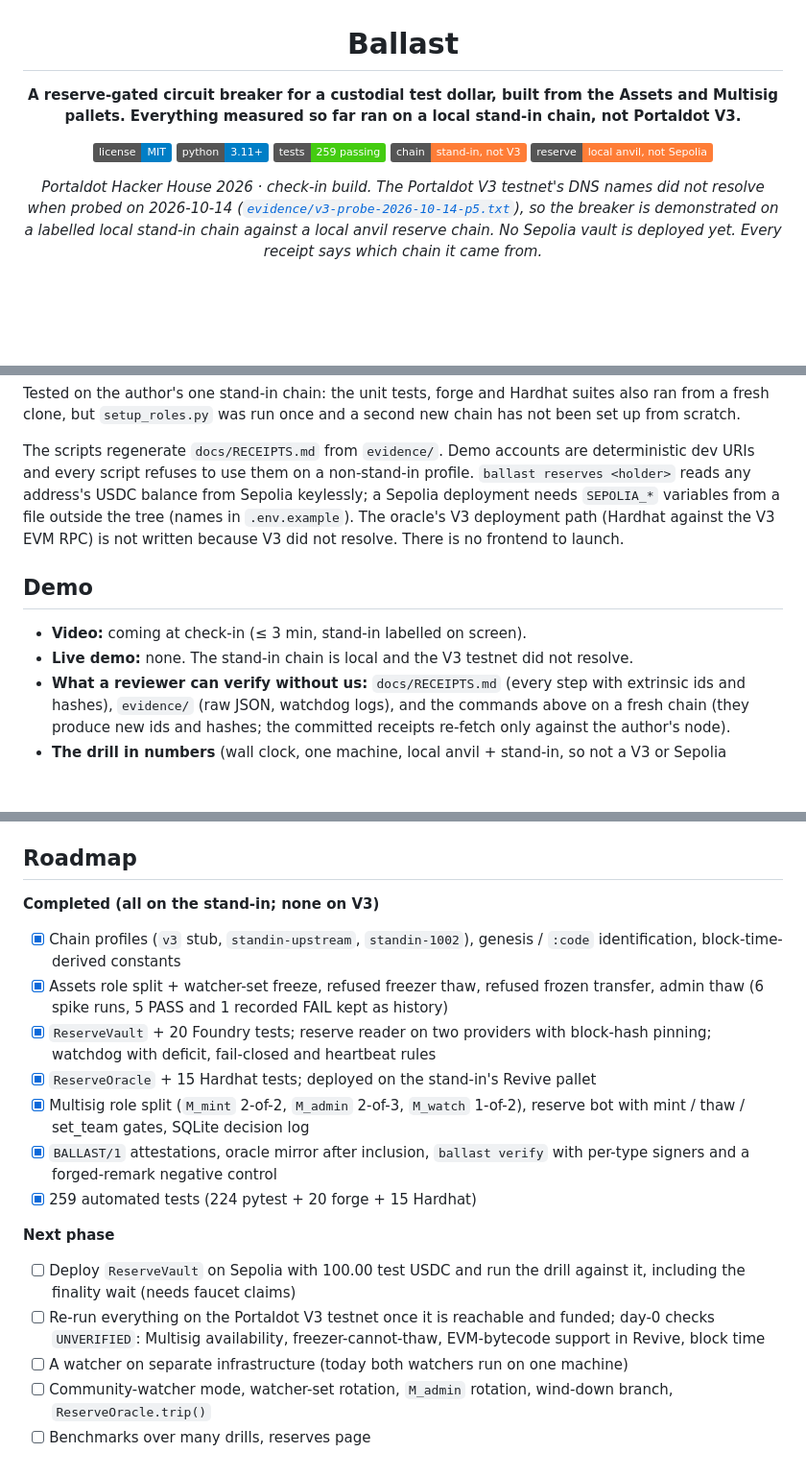
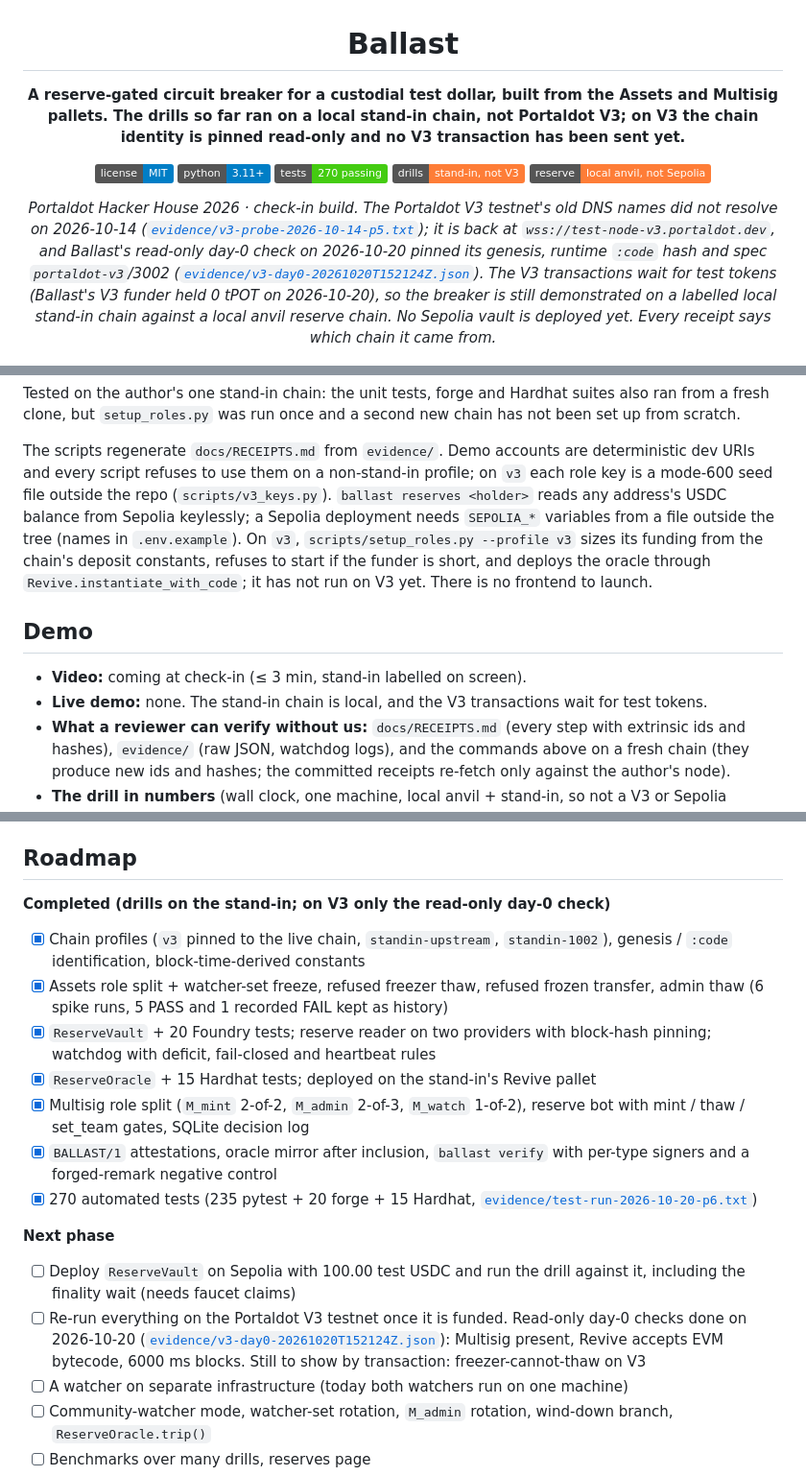
Before and after one commit to edycutjong/portaldot-hackathon-2026-ballast-edycu, a Markdown page: README.md, 3 parts joined by grey strips. Shown at 96% size. Rendered like a GitHub page; badges without logos; blank space fills up the shorter version.

Commit message:
docs: V3 identity pinned read-only, V3 transactions waiting on test tokens; stand-in rows stay labelled

```diff
--- a/README.md
+++ b/README.md
@@ -2,16 +2,18 @@
 
 # Ballast
 
-**A reserve-gated circuit breaker for a custodial test dollar, built from the Assets and Multisig pallets. Everything measured so far ran on a local stand-in chain, not Portaldot V3.**
+**A reserve-gated circuit breaker for a custodial test dollar, built from the Assets and Multisig pallets. The drills so far ran on a local stand-in chain, not Portaldot V3; on V3 the chain identity is pinned read-only and no V3 transaction has been sent yet.**
 
 ![License: MIT](https://img.shields.io/badge/license-MIT-blue)
 ![Python 3.11+](https://img.shields.io/badge/python-3.11%2B-blue)
-![Tests: 259 passing](https://img.shields.io/badge/tests-259%20passing-brightgreen)
-![Chain: stand-in, not V3](https://img.shields.io/badge/chain-stand--in%2C%20not%20V3-orange)
+![Tests: 270 passing](https://img.shields.io/badge/tests-270%20passing-brightgreen)
+![Drills: stand-in, not V3](https://img.shields.io/badge/drills-stand--in%2C%20not%20V3-orange)
 ![Reserve: local anvil, not Sepolia](https://img.shields.io/badge/reserve-local%20anvil%2C%20not%20Sepolia-orange)
 
-*Portaldot Hacker House 2026 · check-in build. The Portaldot V3 testnet's DNS names did not resolve when probed on 2026-10-14
-([`evidence/v3-probe-2026-10-14-p5.txt`](evidence/v3-probe-2026-10-14-p5.txt)), so the breaker is demonstrated on a labelled
+*Portaldot Hacker House 2026 · check-in build. The Portaldot V3 testnet's old DNS names did not resolve on 2026-10-14
+([`evidence/v3-probe-2026-10-14-p5.txt`](evidence/v3-probe-2026-10-14-p5.txt)); it is back at `wss://test-node-v3.portaldot.dev`, and Ballast's
+read-only day-0 check on 2026-10-20 pinned its genesis, runtime `:code` hash and spec `portaldot-v3`/3002 ([`evidence/v3-day0-20261020T152124Z.json`](evidence/v3-day0-20261020T152124Z.json)).
+The V3 transactions wait for test tokens (Ballast's V3 funder held 0 tPOT on 2026-10-20), so the breaker is still demonstrated on a labelled
 local stand-in chain against a local anvil reserve chain. No Sepolia vault is deployed yet. Every receipt says which chain it came from.*
 
 ![Ballast architecture](docs/architecture.png)
@@ -197,14 +202,15 @@ Tested on the author's one stand-in chain: the unit tests, forge and Hardhat sui
 new chain has not been set up from scratch.
 
 The scripts regenerate `docs/RECEIPTS.md` from `evidence/`. Demo accounts are deterministic dev URIs and every script refuses to use them on a
-non-stand-in profile. `ballast reserves <holder>` reads any address's USDC balance from Sepolia keylessly; a Sepolia deployment needs
-`SEPOLIA_*` variables from a file outside the tree (names in `.env.example`). The oracle's V3 deployment path (Hardhat against the V3 EVM RPC)
-is not written because V3 did not resolve. There is no frontend to launch.
+non-stand-in profile; on `v3` each role key is a mode-600 seed file outside the repo (`scripts/v3_keys.py`). `ballast reserves <holder>` reads any address's USDC balance from Sepolia keylessly; a Sepolia deployment needs
+`SEPOLIA_*` variables from a file outside the tree (names in `.env.example`). On `v3`, `scripts/setup_roles.py --profile v3` sizes its funding from
+the chain's deposit constants, refuses to start if the funder is short, and deploys the oracle through `Revive.instantiate_with_code`; it has not
+run on V3 yet. There is no frontend to launch.
 
 ## Demo
 
 - **Video:** coming at check-in (≤ 3 min, stand-in labelled on screen).
-- **Live demo:** none. The stand-in chain is local and the V3 testnet did not resolve.
+- **Live demo:** none. The stand-in chain is local, and the V3 transactions wait for test tokens.
 - **What a reviewer can verify without us:** `docs/RECEIPTS.md` (every step with extrinsic ids and hashes), `evidence/` (raw JSON, watchdog logs),
   and the commands above on a fresh chain (they produce new ids and hashes; the committed receipts re-fetch only against the author's node).
 - **The drill in numbers** (wall clock, one machine, local anvil + stand-in, so not a V3 or Sepolia figure):
@@ -216,18 +222,19 @@ is not written because V3 did not resolve. There is no frontend to launch.
 
 ## Roadmap
 
-**Completed (all on the stand-in; none on V3)**
-- [x] Chain profiles (`v3` stub, `standin-upstream`, `standin-1002`), genesis / `:code` identification, block-time-derived constants
+**Completed (drills on the stand-in; on V3 only the read-only day-0 check)**
+- [x] Chain profiles (`v3` pinned to the live chain, `standin-upstream`, `standin-1002`), genesis / `:code` identification, block-time-derived constants
 - [x] Assets role split + watcher-set freeze, refused freezer thaw, refused frozen transfer, admin thaw (6 spike runs, 5 PASS and 1 recorded FAIL kept as history)
 - [x] `ReserveVault` + 20 Foundry tests; reserve reader on two providers with block-hash pinning; watchdog with deficit, fail-closed and heartbeat rules
 - [x] `ReserveOracle` + 15 Hardhat tests; deployed on the stand-in's Revive pallet
 - [x] Multisig role split (`M_mint` 2-of-2, `M_admin` 2-of-3, `M_watch` 1-of-2), reserve bot with mint / thaw / set_team gates, SQLite decision log
 - [x] `BALLAST/1` attestations, oracle mirror after inclusion, `ballast verify` with per-type signers and a forged-remark negative control
-- [x] 259 automated tests (224 pytest + 20 forge + 15 Hardhat)
+- [x] 270 automated tests (235 pytest + 20 forge + 15 Hardhat, [`evidence/test-run-2026-10-20-p6.txt`](evidence/test-run-2026-10-20-p6.txt))
 
 **Next phase**
 - [ ] Deploy `ReserveVault` on Sepolia with 100.00 test USDC and run the drill against it, including the finality wait (needs faucet claims)
-- [ ] Re-run everything on the Portaldot V3 testnet once it is reachable and funded; day-0 checks `UNVERIFIED`: Multisig availability, freezer-cannot-thaw, EVM-bytecode support in Revive, block time
+- [ ] Re-run everything on the Portaldot V3 testnet once it is funded. Read-only day-0 checks done on 2026-10-20 ([`evidence/v3-day0-20261020T152124Z.json`](evidence/v3-day0-20261020T152124Z.json)): Multisig
+  present, Revive accepts EVM bytecode, 6000 ms blocks. Still to show by transaction: freezer-cannot-thaw on V3
 - [ ] A watcher on separate infrastructure (today both watchers run on one machine)
 - [ ] Community-watcher mode, watcher-set rotation, `M_admin` rotation, wind-down branch, `ReserveOracle.trip()`
 - [ ] Benchmarks over many drills, reserves page
```
Also changed, not shown: other parts of README.md (+9 -6 lines), ARCHITECTURE.md (+2 -2 lines).
